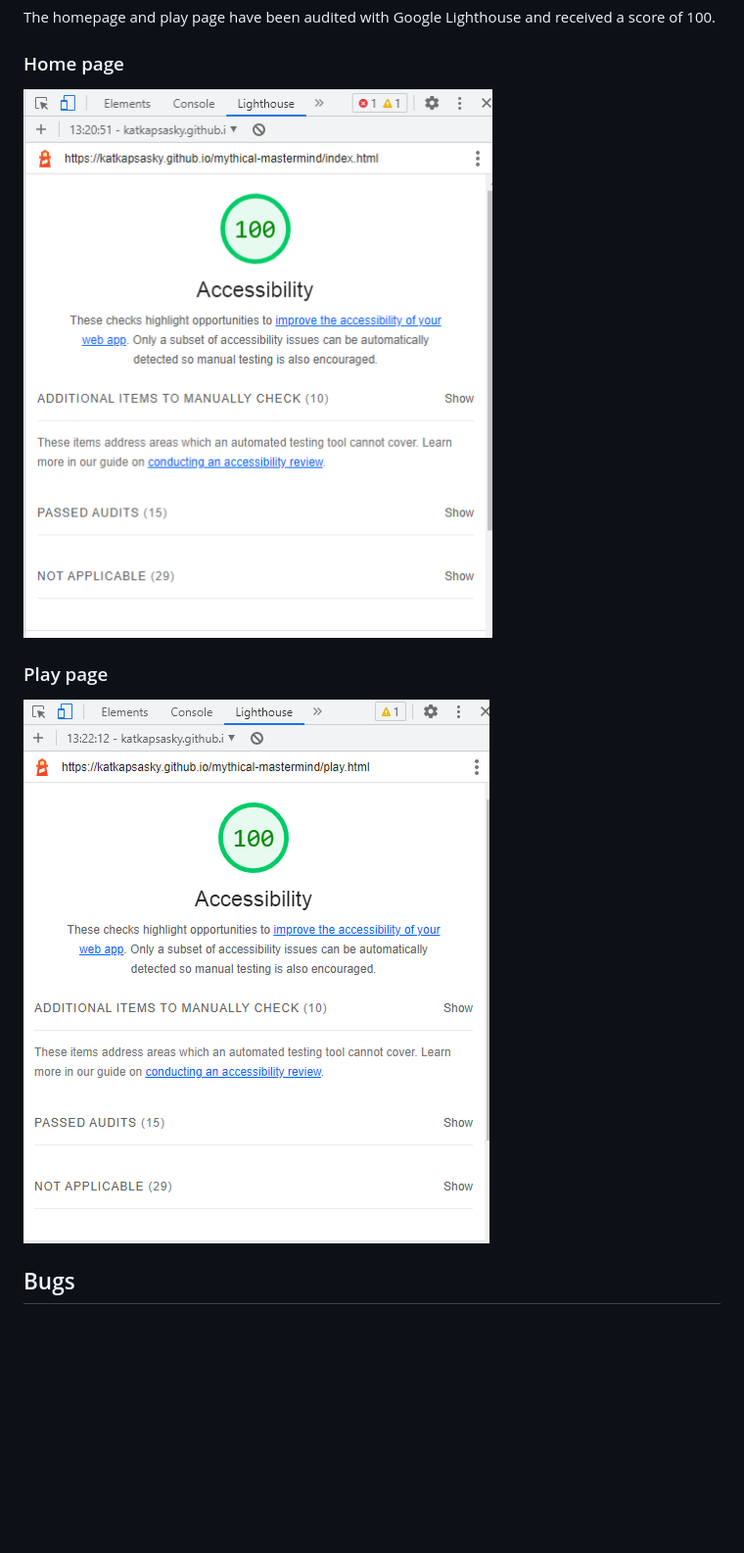
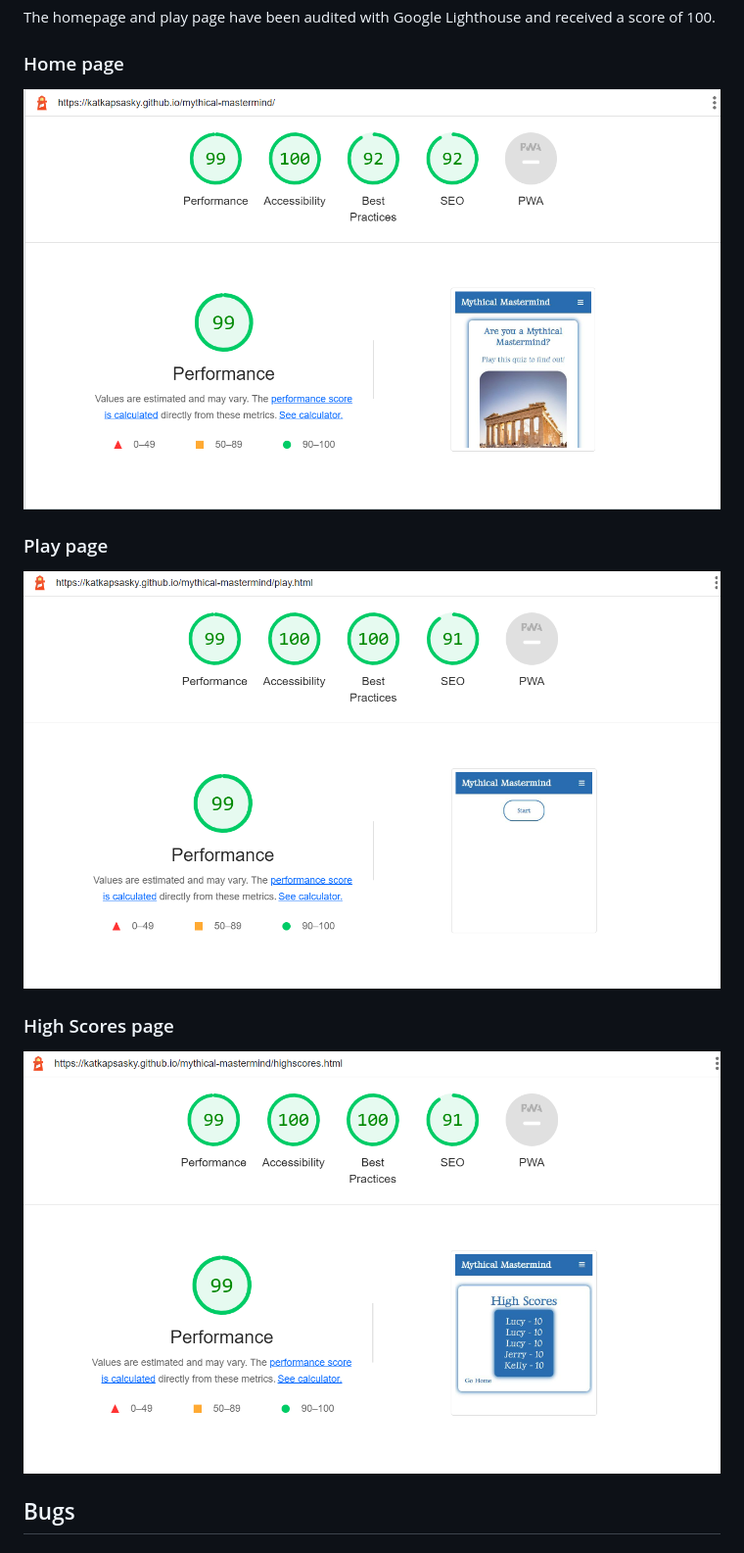
Before and after one commit to Code-Institute-Submissions/katkapsasky-mythical-mastermind_DecResub, a Markdown page: TESTING.md, the part around the change. Shown: that part at 98% size. GitHub-like rendering; pictures changed too: documentation/accessibility/highscores-lighthouse.png (added), documentation/accessibility/index-lighthouse.png, documentation/accessibility/play-lighthouse.png; blank space fills up the shorter version.

```diff
--- a/TESTING.md
+++ b/TESTING.md
@@ -68,7 +68,11 @@ The homepage and play page have been audited with Google Lighthouse and received
 
 ### Play page
 
-![gallerypage accessibility score](documentation/accessibility/play-lighthouse.png)
+![play page accessibility score](documentation/accessibility/play-lighthouse.png)
+
+### High Scores page
+
+![high scores page accessibility score](documentation/accessibility/highscores-lighthouse.png)
 
 ## Bugs
 
```
Also changed, not shown: 3 other files.
